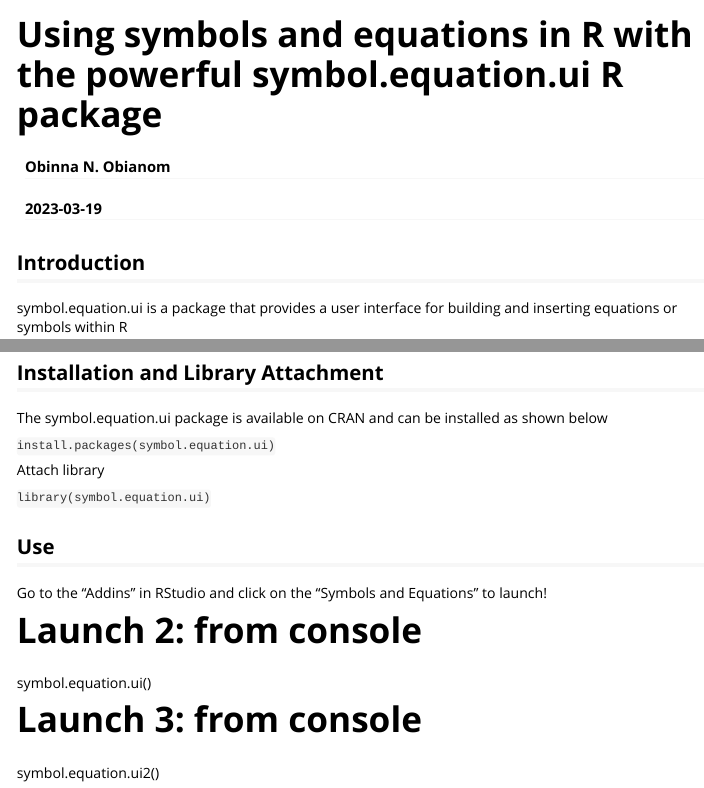
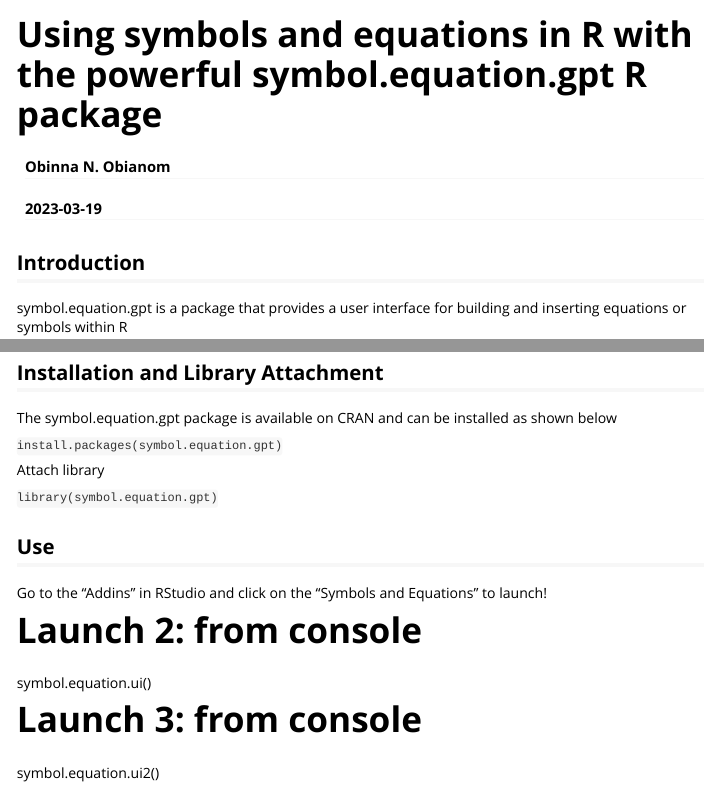
Before and after one commit to oobianom/symbol.equation.gpt, an R Markdown document (vignettes/using_equations_symbols_r.Rmd): the page in a window 1100 px wide, from its top, and a second part further down, joined at a grey line. Rendered offline with R 4.5, knitr and Pandoc, with nearby package versions.

Commit message:
Update using_equations_symbols_r.Rmd

```diff
--- a/vignettes/using_equations_symbols_r.Rmd
+++ b/vignettes/using_equations_symbols_r.Rmd
@@ -1,10 +1,10 @@
 ---
-title: "Using symbols and equations in R with the powerful symbol.equation.ui R package"
+title: "Using symbols and equations in R with the powerful symbol.equation.gpt R package"
 author: "Obinna N. Obianom"
 date: "`r Sys.Date()`"
 output: rmarkdown::html_vignette
 vignette: >
-  %\VignetteIndexEntry{Using symbols and equations in R with the powerful symbol.equation.ui R package}
+  %\VignetteIndexEntry{Using symbols and equations in R with the powerful symbol.equation.gpt R package}
   %\VignetteEngine{knitr::rmarkdown}
   %\VignetteEncoding{UTF-8}
 ---
@@ -17,20 +17,20 @@
 
 ## Introduction
 
-symbol.equation.ui is a package that provides a user interface for building and inserting equations or symbols within R
+symbol.equation.gpt is a package that provides a user interface for building and inserting equations or symbols within R
 
 ![](https://symbols-ui.obi.obianom.com/assets/equationrpkg1.png)
 
 
 ## Installation and Library Attachment
 
-The symbol.equation.ui package is available on CRAN and can be installed as shown below
+The symbol.equation.gpt package is available on CRAN and can be installed as shown below
 
-`install.packages(symbol.equation.ui)`
+`install.packages(symbol.equation.gpt)`
 
 Attach library
 
-`library(symbol.equation.ui)`
+`library(symbol.equation.gpt)`
 
 ## Use
 
```
